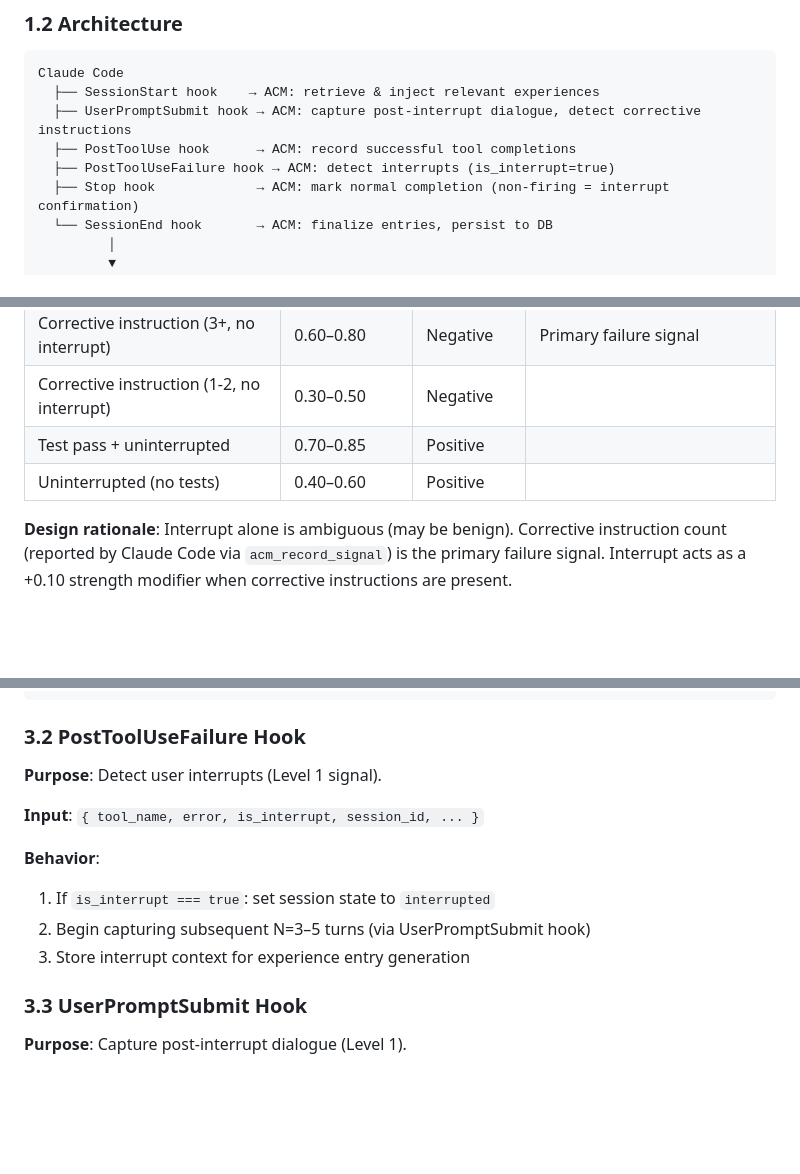
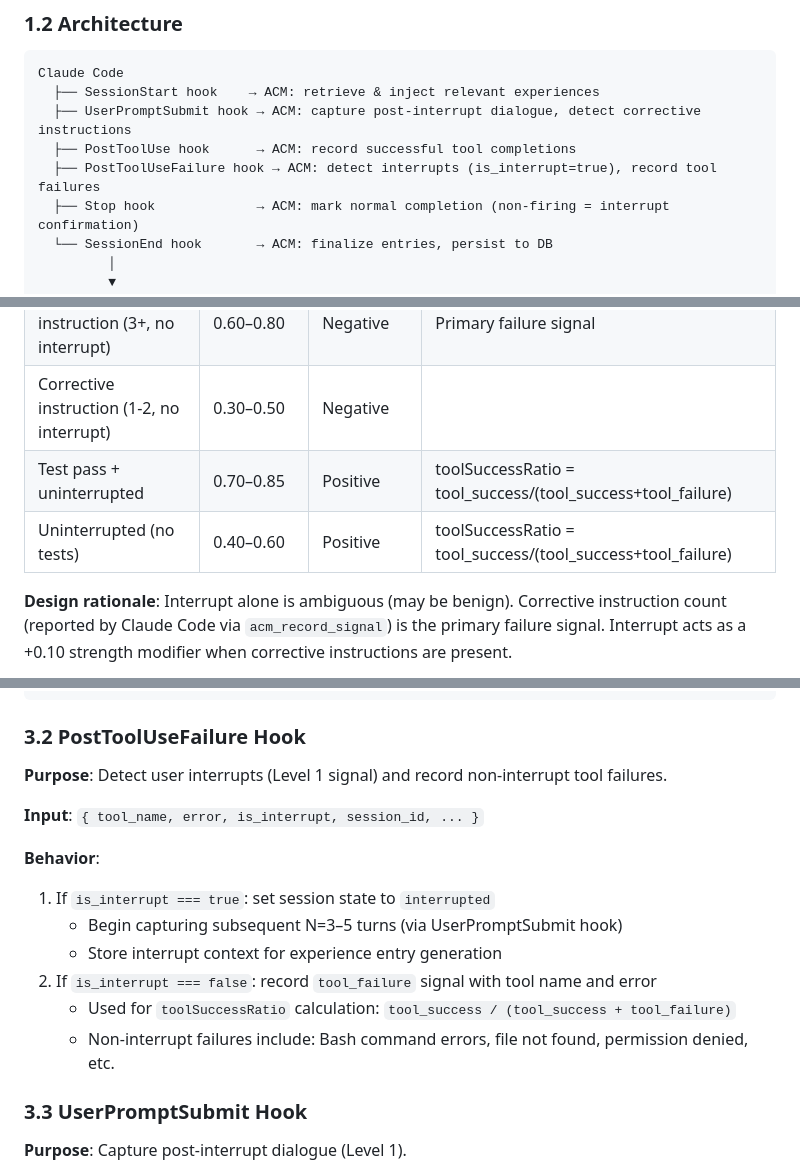
Before and after one commit to signalcompose/okitegami_paper, a Markdown page: docs/SPECIFICATION.md, 3 parts joined by grey strips. Rendered like a GitHub page; blank space fills up the shorter version.

Commit message:
docs: add tool_failure event type and toolSuccessRatio to specification
Issue #79: PostToolUseFailure hook now records non-interrupt tool
failures. Scoring section clarifies toolSuccessRatio formula.

Co-Authored-By: Claude Opus 4.6 <noreply@anthropic.com>

```diff
--- a/docs/SPECIFICATION.md
+++ b/docs/SPECIFICATION.md
@@ -43,7 +43,7 @@ Claude Code
   ├── SessionStart hook    → ACM: retrieve & inject relevant experiences
   ├── UserPromptSubmit hook → ACM: capture post-interrupt dialogue, detect corrective instructions
   ├── PostToolUse hook      → ACM: record successful tool completions
-  ├── PostToolUseFailure hook → ACM: detect interrupts (is_interrupt=true)
+  ├── PostToolUseFailure hook → ACM: detect interrupts (is_interrupt=true), record tool failures
   ├── Stop hook             → ACM: mark normal completion (non-firing = interrupt confirmation)
   └── SessionEnd hook       → ACM: finalize entries, persist to DB
          │
@@ -113,8 +113,8 @@ These are initial working values; will be calibrated by experimental data (RQ3).
 | Interrupt + corrective (3+) | 0.70–0.90 | Negative | Corrective base + interrupt boost (+0.10) |
 | Corrective instruction (3+, no interrupt) | 0.60–0.80 | Negative | Primary failure signal |
 | Corrective instruction (1-2, no interrupt) | 0.30–0.50 | Negative | |
-| Test pass + uninterrupted | 0.70–0.85 | Positive | |
-| Uninterrupted (no tests) | 0.40–0.60 | Positive | |
+| Test pass + uninterrupted | 0.70–0.85 | Positive | toolSuccessRatio = tool_success/(tool_success+tool_failure) |
+| Uninterrupted (no tests) | 0.40–0.60 | Positive | toolSuccessRatio = tool_success/(tool_success+tool_failure) |
 
 **Design rationale**: Interrupt alone is ambiguous (may be benign). Corrective instruction count (reported by Claude Code via `acm_record_signal`) is the primary failure signal. Interrupt acts as a +0.10 strength modifier when corrective instructions are present.
 
@@ -156,14 +156,17 @@ Past relevant experience:
 
 ### 3.2 PostToolUseFailure Hook
 
-**Purpose**: Detect user interrupts (Level 1 signal).
+**Purpose**: Detect user interrupts (Level 1 signal) and record non-interrupt tool failures.
 
 **Input**: `{ tool_name, error, is_interrupt, session_id, ... }`
 
 **Behavior**:
 1. If `is_interrupt === true`: set session state to `interrupted`
-2. Begin capturing subsequent N=3–5 turns (via UserPromptSubmit hook)
-3. Store interrupt context for experience entry generation
+   - Begin capturing subsequent N=3–5 turns (via UserPromptSubmit hook)
+   - Store interrupt context for experience entry generation
+2. If `is_interrupt === false`: record `tool_failure` signal with tool name and error
+   - Used for `toolSuccessRatio` calculation: `tool_success / (tool_success + tool_failure)`
+   - Non-interrupt failures include: Bash command errors, file not found, permission denied, etc.
 
 ### 3.3 UserPromptSubmit Hook
 
```
